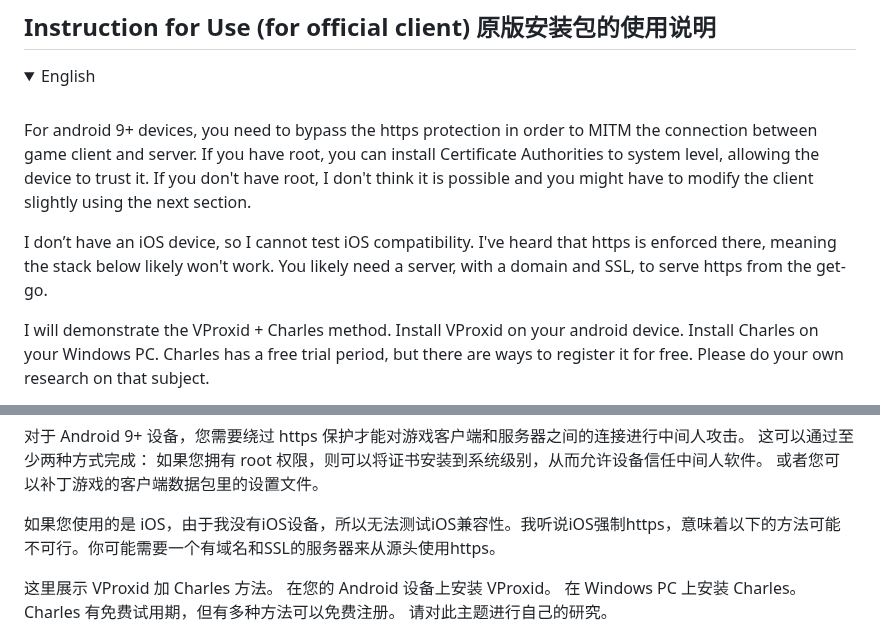
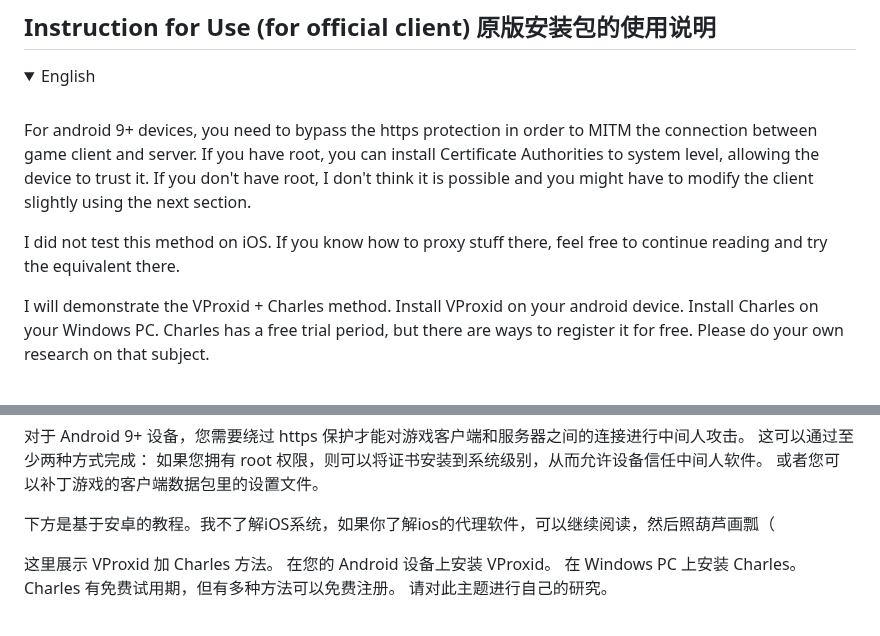
Before and after one commit to qwerfd2/Groove_Coaster_2_Server, a Markdown page: README.md, 2 parts joined by grey strips. GitHub-like rendering; folded sections open.

```diff
--- a/README.md
+++ b/README.md
@@ -82,7 +82,7 @@ server/
 
 For android 9+ devices, you need to bypass the https protection in order to MITM the connection between game client and server. If you have root, you can install Certificate Authorities to system level, allowing the device to trust it. If you don't have root, I don't think it is possible and you might have to modify the client slightly using the next section.
 
-I don’t have an iOS device, so I cannot test iOS compatibility. I've heard that https is enforced there, meaning the stack below likely won't work. You likely need a server, with a domain and SSL, to serve https from the get-go.
+I did not test this method on iOS. If you know how to proxy stuff there, feel free to continue reading and try the equivalent there.
 
 I will demonstrate the VProxid + Charles method. Install VProxid on your android device. Install Charles on your Windows PC. Charles has a free trial period, but there are ways to register it for free. Please do your own research on that subject.
 
@@ -112,7 +112,7 @@ Make sure the private server is running on your PC. Make sure Charles acknowledg
 
 对于 Android 9+ 设备，您需要绕过 https 保护才能对游戏客户端和服务器之间的连接进行中间人攻击。 这可以通过至少两种方式完成： 如果您拥有 root 权限，则可以将证书安装到系统级别，从而允许设备信任中间人软件。 或者您可以补丁游戏的客户端数据包里的设置文件。
 
-如果您使用的是 iOS，由于我没有iOS设备，所以无法测试iOS兼容性。我听说iOS强制https，意味着以下的方法可能不可行。你可能需要一个有域名和SSL的服务器来从源头使用https。
+下方是基于安卓的教程。我不了解iOS系统，如果你了解ios的代理软件，可以继续阅读，然后照葫芦画瓢（
 
 这里展示 VProxid 加 Charles 方法。 在您的 Android 设备上安装 VProxid。 在 Windows PC 上安装 Charles。 Charles 有免费试用期，但有多种方法可以免费注册。 请对此主题进行自己的研究。
 
```
